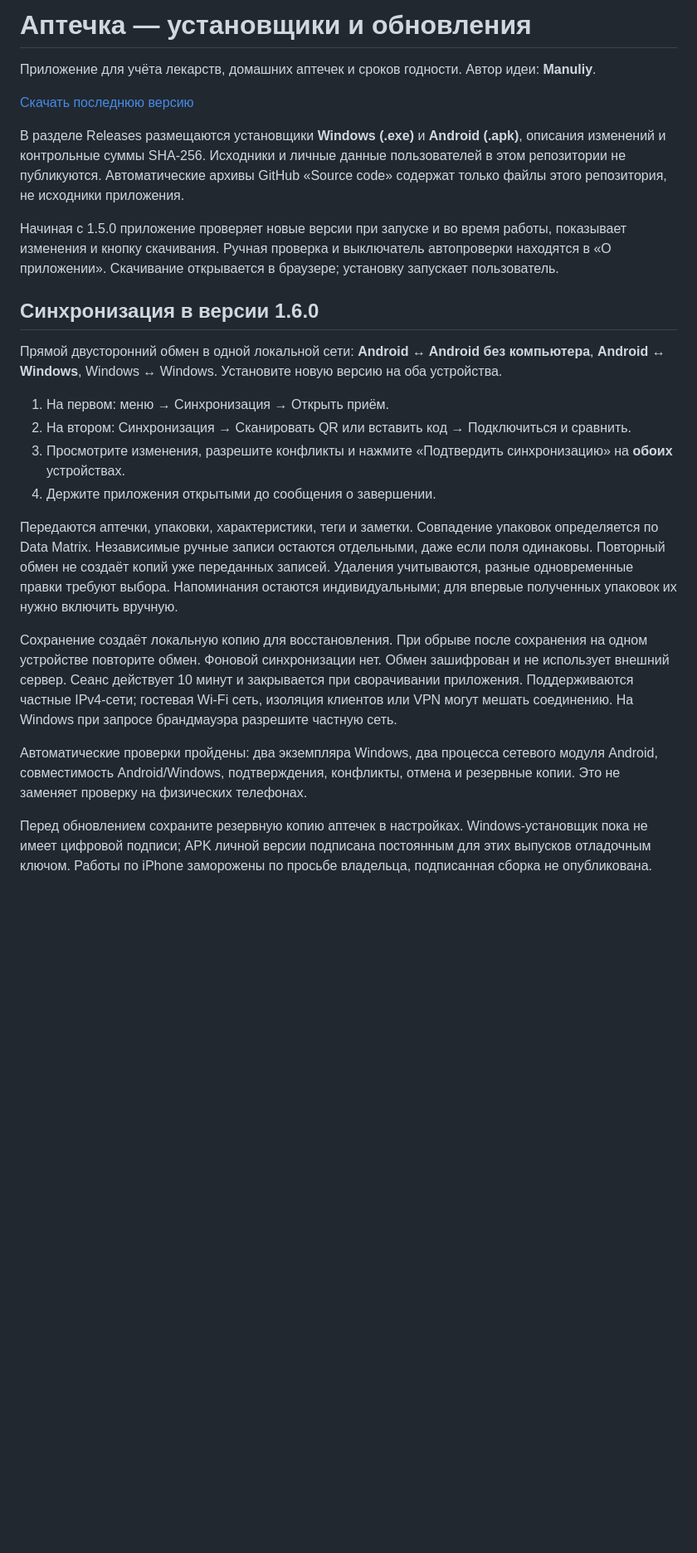
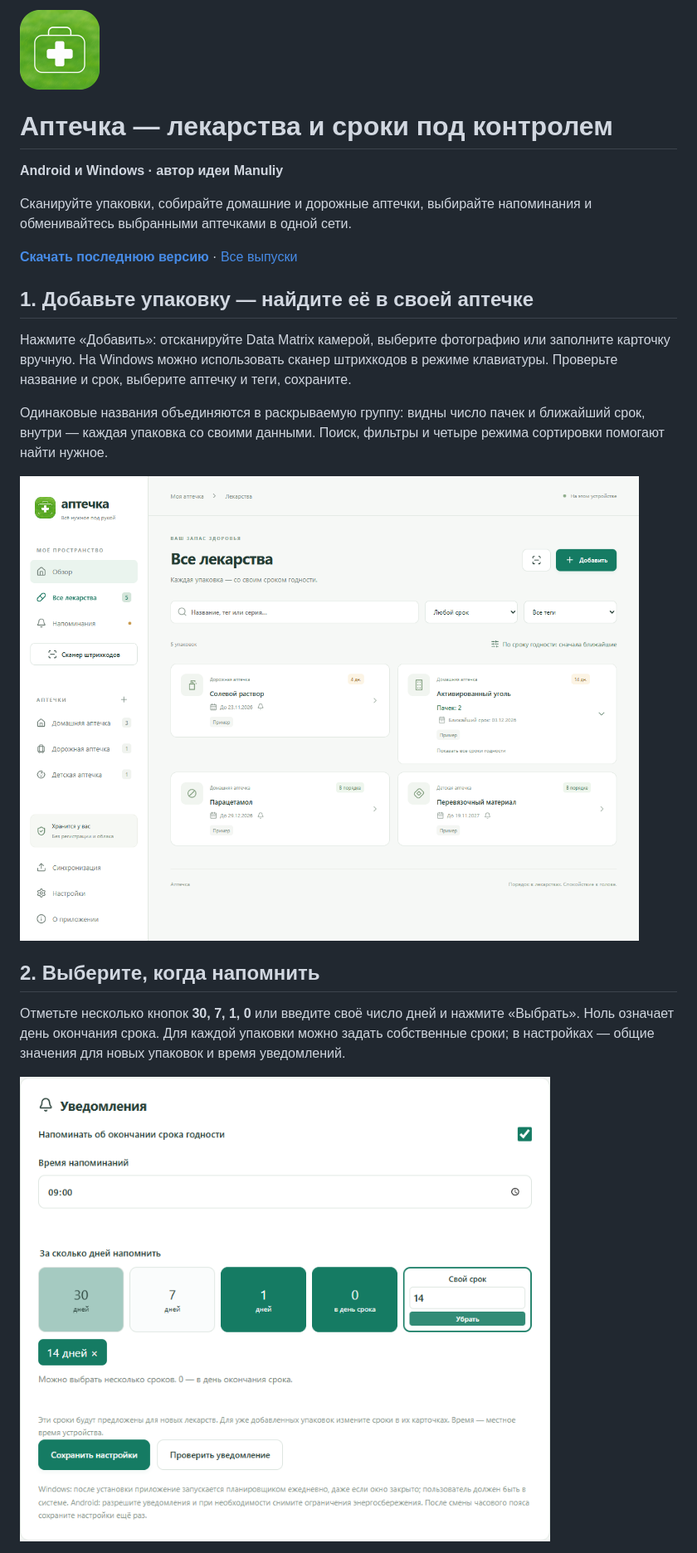
Before and after one commit to TMentosT/aptechka-releases, a Markdown page: README.md, the part around one of its changes. Shown at 83% size. Drawn GitHub-style; pictures changed too: images/app-icon.png (added), images/catalog.png (added), images/reminder-controls.png (added); blank space fills up the shorter version.

Commit message:
Present Aptechka 1.7.0 with illustrated setup and selected kit sync guide

```diff
--- a/README.md
+++ b/README.md
@@ -1,27 +1,24 @@
-# Аптечка — установщики и обновления
+<img src="images/app-icon.png" width="96" alt="Значок Аптечки">
 
-Приложение для учёта лекарств, домашних аптечек и сроков годности. Автор идеи: **Manuliy**.
+# Аптечка — лекарства и сроки под контролем
 
-[Скачать последнюю версию](https://github.com/TMentosT/aptechka-releases/releases/latest)
+**Android и Windows · автор идеи Manuliy**
 
-В разделе Releases размещаются установщики **Windows (.exe)** и **Android (.apk)**, описания изменений и контрольные суммы SHA-256. Исходники и личные данные пользователей в этом репозитории не публикуются. Автоматические архивы GitHub «Source code» содержат только файлы этого репозитория, не исходники приложения.
+Сканируйте упаковки, собирайте домашние и дорожные аптечки, выбирайте напоминания и обменивайтесь выбранными аптечками в одной сети.
 
-Начиная с 1.5.0 приложение проверяет новые версии при запуске и во время работы, показывает изменения и кнопку скачивания. Ручная проверка и выключатель автопроверки находятся в «О приложении». Скачивание открывается в браузере; установку запускает пользователь.
+**[Скачать последнюю версию](https://github.com/TMentosT/aptechka-releases/releases/latest)** · [Все выпуски](https://github.com/TMentosT/aptechka-releases/releases)
 
-## Синхронизация в версии 1.6.0
+## 1. Добавьте упаковку — найдите её в своей аптечке
 
-Прямой двусторонний обмен в одной локальной сети: **Android ↔ Android без компьютера**, **Android ↔ Windows**, Windows ↔ Windows. Установите новую версию на оба устройства.
+Нажмите «Добавить»: отсканируйте Data Matrix камерой, выберите фотографию или заполните карточку вручную. На Windows можно использовать сканер штрихкодов в режиме клавиатуры. Проверьте название и срок, выберите аптечку и теги, сохраните.
 
-1. На первом: меню → Синхронизация → Открыть приём.
-2. На втором: Синхронизация → Сканировать QR или вставить код → Подключиться и сравнить.
-3. Просмотрите изменения, разрешите конфликты и нажмите «Подтвердить синхронизацию» на **обоих** устройствах.
-4. Держите приложения открытыми до сообщения о завершении.
+Одинаковые названия объединяются в раскрываемую группу: видны число пачек и ближайший срок, внутри — каждая упаковка со своими данными. Поиск, фильтры и четыре режима сортировки помогают найти нужное.
 
-Передаются аптечки, упаковки, характеристики, теги и заметки. Совпадение упаковок определяется по Data Matrix. Независимые ручные записи остаются отдельными, даже если поля одинаковы. Повторный обмен не создаёт копий уже переданных записей. Удаления учитываются, разные одновременные правки требуют выбора. Напоминания остаются индивидуальными; для впервые полученных упаковок их нужно включить вручную.
+![Каталог с группами упаковок и значками аптечек](images/catalog.png)
 
-Сохранение создаёт локальную копию для восстановления. При обрыве после сохранения на одном устройстве повторите обмен. Фоновой синхронизации нет. Обмен зашифрован и не использует внешний сервер. Сеанс действует 10 минут и закрывается при сворачивании приложения. Поддерживаются частные IPv4-сети; гостевая Wi-Fi сеть, изоляция клиентов или VPN могут мешать соединению. На Windows при запросе брандмауэра разрешите частную сеть.
+## 2. Выберите, когда напомнить
 
-Автоматические проверки пройдены: два экземпляра Windows, два процесса сетевого модуля Android, совместимость Android/Windows, подтверждения, конфликты, отмена и резервные копии. Это не заменяет проверку на физических телефонах.
+Отметьте несколько кнопок **30, 7, 1, 0** или введите своё число дней и нажмите «Выбрать». Ноль означает день окончания срока. Для каждой упаковки можно задать собственные сроки; в настройках — общие значения для новых упаковок и время уведомлений.
 
-Перед обновлением сохраните резервную копию аптечек в настройках. Windows-установщик пока не имеет цифровой подписи; APK личной версии подписана постоянным для этих выпусков отладочным ключом. Работы по iPhone заморожены по просьбе владельца, подписанная сборка не опубликована.
+![Выбор сроков напоминаний](images/reminder-controls.png)
 
```
Also changed, not shown: other parts of README.md (+46 -1 lines), images/medicine-icons.png (added), images/reminders.png (added), images/sync.png (added).
